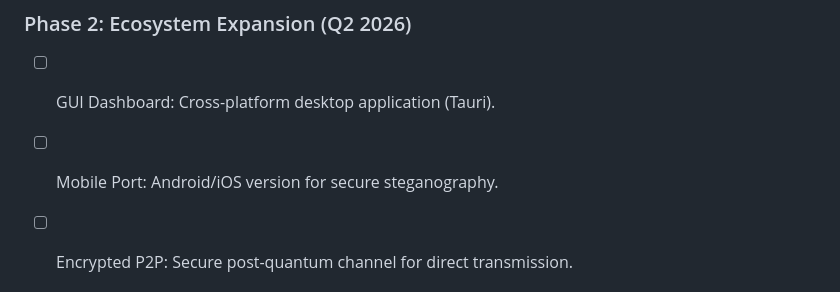
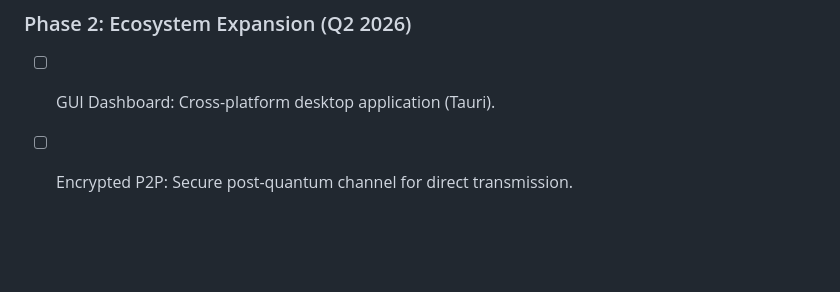
Before and after one commit to gjotov/SPEKTR, a Markdown page: README.md, the part around the change. Rendered like a GitHub page; blank space fills up the shorter version.

Commit message:
Remove mobile port from Phase 2 roadmap
Removed mobile port feature from Phase 2.

```diff
--- a/README.md
+++ b/README.md
@@ -56,8 +56,6 @@
 
 - [ ] GUI Dashboard: Cross-platform desktop application (Tauri).
 
-- [ ] Mobile Port: Android/iOS version for secure steganography.
-
 - [ ] Encrypted P2P: Secure post-quantum channel for direct transmission.
 ### Phase 3: Hardware & Enterprise (Q3 2026)
 
```
